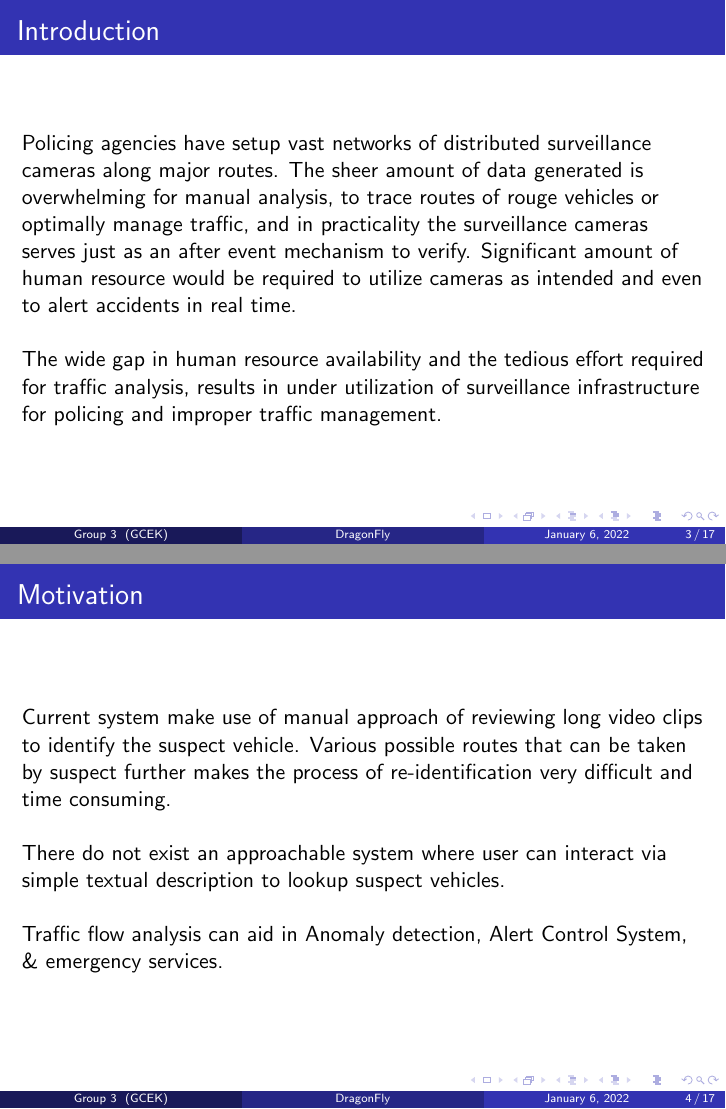
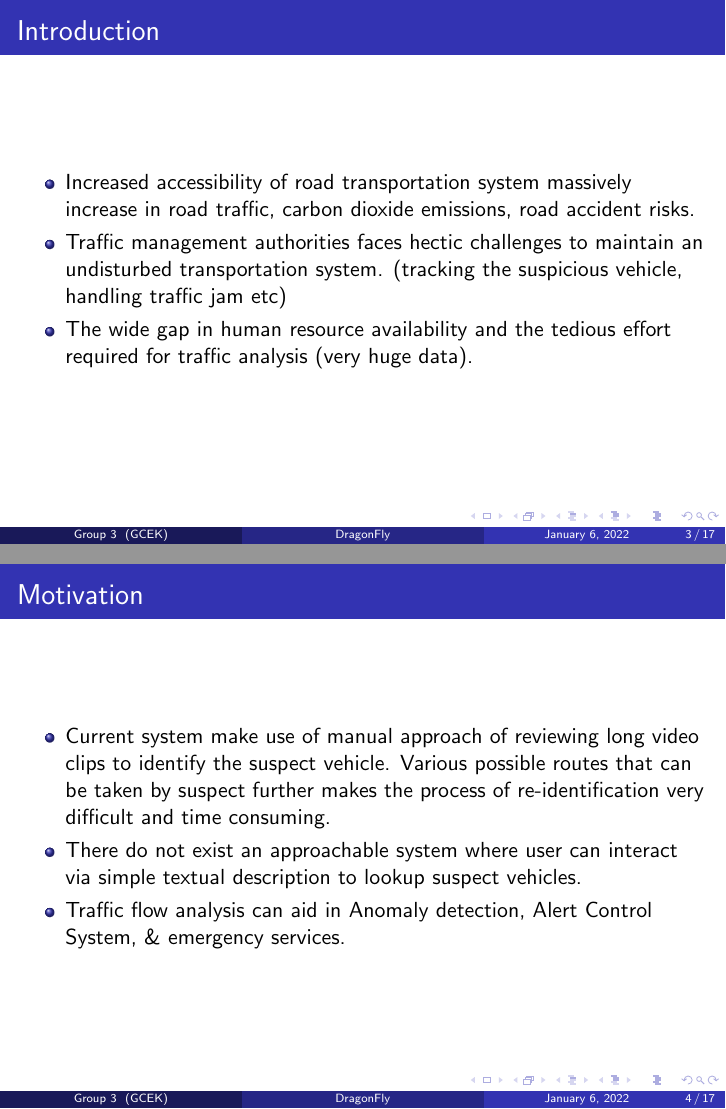
Before and after one commit to Project-Dragon-Fly/Dragon-Fly-Slides, LaTeX slides (final_design_review/presentation.tex): pages 3 and 4 of 19, joined at a grey line. Compiled offline with pdfLaTeX.

Commit message:
updated intro

```diff
--- a/final_design_review/presentation.tex
+++ b/final_design_review/presentation.tex
@@ -73,9 +73,15 @@
 
 \section{Introduction}
 \begin{frame}{Introduction}
-    Policing agencies have setup vast networks of distributed surveillance cameras along major routes. The sheer amount of data generated is overwhelming for manual analysis, to trace routes of rouge vehicles or optimally manage traffic, and in practicality the surveillance cameras serves just as an after event mechanism to verify. Significant amount of human resource would be required to utilize cameras as intended and even to alert accidents in real time. \\~\\
 
-    The wide gap in human resource availability and the tedious effort required for traffic analysis, results in under utilization of surveillance infrastructure for policing and improper traffic management.
+    \begin{itemize}
+    	\item Increased accessibility of road transportation system massively increase in road traffic, carbon dioxide emissions, road accident risks.
+
+    	\item Traffic management authorities faces hectic challenges to maintain an undisturbed transportation
+system. (tracking the suspicious vehicle, handling traffic jam etc)
+
+    	\item The wide gap in human resource availability and the tedious effort required for traffic analysis (very huge data).
+    \end{itemize}
 \end{frame}
 
 
@@ -83,11 +89,14 @@
 
 \section{Motivation}
 \begin{frame}{Motivation}
-	Current system make use of manual approach of reviewing long video clips to identify the suspect vehicle. Various possible routes that can be taken by suspect further makes the process of re-identification very difficult and time consuming.\\~\\
+	\begin{itemize}
+		\item Current system make use of manual approach of reviewing long video clips to identify the suspect vehicle. Various possible routes that can be taken by suspect further makes the process of re-identification very difficult and time consuming.
 
-	There do not exist an approachable system where user can interact via simple textual description to lookup suspect vehicles.\\~\\
+		\item There do not exist an approachable system where user can interact via simple textual description to lookup suspect vehicles.
 
-	Traffic flow analysis can aid in Anomaly detection, Alert Control System, \& emergency services.
+		\item Traffic flow analysis can aid in Anomaly detection, Alert Control System, \& emergency services.
+	\end{itemize}
+
 \end{frame}
 
 %########################################################################################
```
Also changed, not shown: final_design_review/presentation.tex (8 more changed lines).
